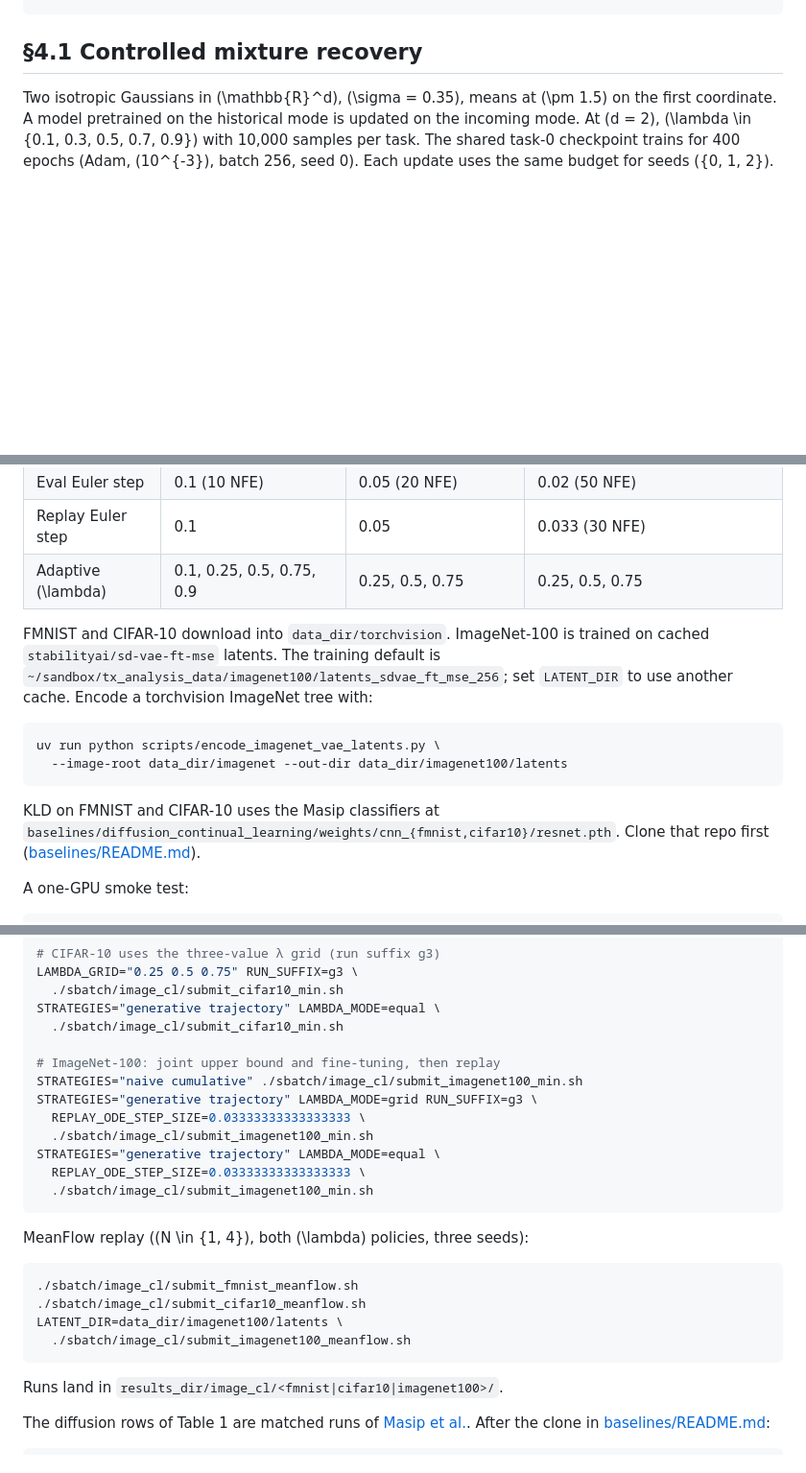
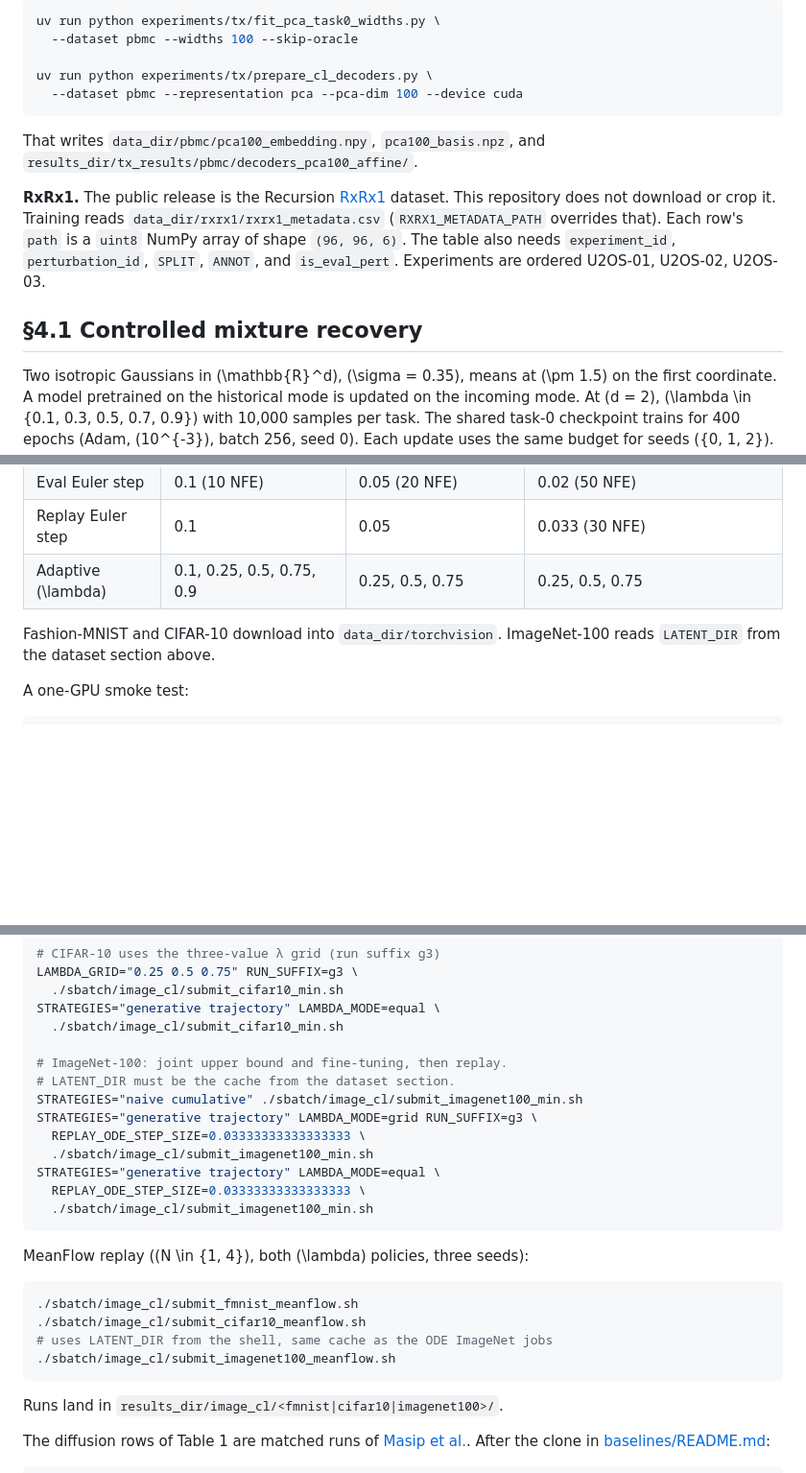
Before and after one commit to valence-labs/trajectory_replay, a Markdown page: README.md, 3 parts joined by grey strips. Shown at 96% size. Drawn GitHub-style; blank space fills up the shorter version.

````diff
--- a/README.md
+++ b/README.md
@@ -36,3 +90,14 @@ uv sync --extra vcb          # optional; the vcb extra is a path dependency
+```bash
+uv run python experiments/tx/fit_pca_task0_widths.py \
+  --dataset pbmc --widths 100 --skip-oracle
+
+uv run python experiments/tx/prepare_cl_decoders.py \
+  --dataset pbmc --representation pca --pca-dim 100 --device cuda
+```
+
+That writes `data_dir/pbmc/pca100_embedding.npy`, `pca100_basis.npz`, and `results_dir/tx_results/pbmc/decoders_pca100_affine/`.
+
+**RxRx1.** The public release is the Recursion [RxRx1](https://www.rxrx.ai/rxrx1) dataset. This repository does not download or crop it. Training reads `data_dir/rxrx1/rxrx1_metadata.csv` (`RXRX1_METADATA_PATH` overrides that). Each row's `path` is a `uint8` NumPy array of shape `(96, 96, 6)`. The table also needs `experiment_id`, `perturbation_id`, `SPLIT`, `ANNOT`, and `is_eval_pert`. Experiments are ordered U2OS-01, U2OS-02, U2OS-03.
 
 ## §4.1 Controlled mixture recovery
 
@@ -105,14 +170,7 @@ Five tasks of two classes on Fashion-MNIST and CIFAR-10, and three tasks (34/33/
 | Replay Euler step | 0.1 | 0.05 | 0.033 (30 NFE) |
 | Adaptive \(\lambda\) | 0.1, 0.25, 0.5, 0.75, 0.9 | 0.25, 0.5, 0.75 | 0.25, 0.5, 0.75 |
 
-FMNIST and CIFAR-10 download into `data_dir/torchvision`. ImageNet-100 is trained on cached `stabilityai/sd-vae-ft-mse` latents. The training default is `~/sandbox/tx_analysis_data/imagenet100/latents_sdvae_ft_mse_256`; set `LATENT_DIR` to use another cache. Encode a torchvision ImageNet tree with:
-
-```bash
-uv run python scripts/encode_imagenet_vae_latents.py \
-  --image-root data_dir/imagenet --out-dir data_dir/imagenet100/latents
-```
-
-KLD on FMNIST and CIFAR-10 uses the Masip classifiers at `baselines/diffusion_continual_learning/weights/cnn_{fmnist,cifar10}/resnet.pth`. Clone that repo first ([baselines/README.md](baselines/README.md)).
+Fashion-MNIST and CIFAR-10 download into `data_dir/torchvision`. ImageNet-100 reads `LATENT_DIR` from the dataset section above.
 
 A one-GPU smoke test:
 
@@ -136,7 +194,8 @@ LAMBDA_GRID="0.25 0.5 0.75" RUN_SUFFIX=g3 \
 STRATEGIES="generative trajectory" LAMBDA_MODE=equal \
   ./sbatch/image_cl/submit_cifar10_min.sh
 
-# ImageNet-100: joint upper bound and fine-tuning, then replay
+# ImageNet-100: joint upper bound and fine-tuning, then replay.
+# LATENT_DIR must be the cache from the dataset section.
 STRATEGIES="naive cumulative" ./sbatch/image_cl/submit_imagenet100_min.sh
 STRATEGIES="generative trajectory" LAMBDA_MODE=grid RUN_SUFFIX=g3 \
   REPLAY_ODE_STEP_SIZE=0.03333333333333333 \
@@ -151,8 +210,8 @@ MeanFlow replay (\(N \in \{1, 4\}\), both \(\lambda\) policies, three seeds):
 ```bash
 ./sbatch/image_cl/submit_fmnist_meanflow.sh
 ./sbatch/image_cl/submit_cifar10_meanflow.sh
-LATENT_DIR=data_dir/imagenet100/latents \
-  ./sbatch/image_cl/submit_imagenet100_meanflow.sh
+# uses LATENT_DIR from the shell, same cache as the ODE ImageNet jobs
+./sbatch/image_cl/submit_imagenet100_meanflow.sh
 ```
 
 Runs land in `results_dir/image_cl/<fmnist|cifar10|imagenet100>/`.
````
Also changed, not shown: other parts of README.md (+56 -2 lines).
